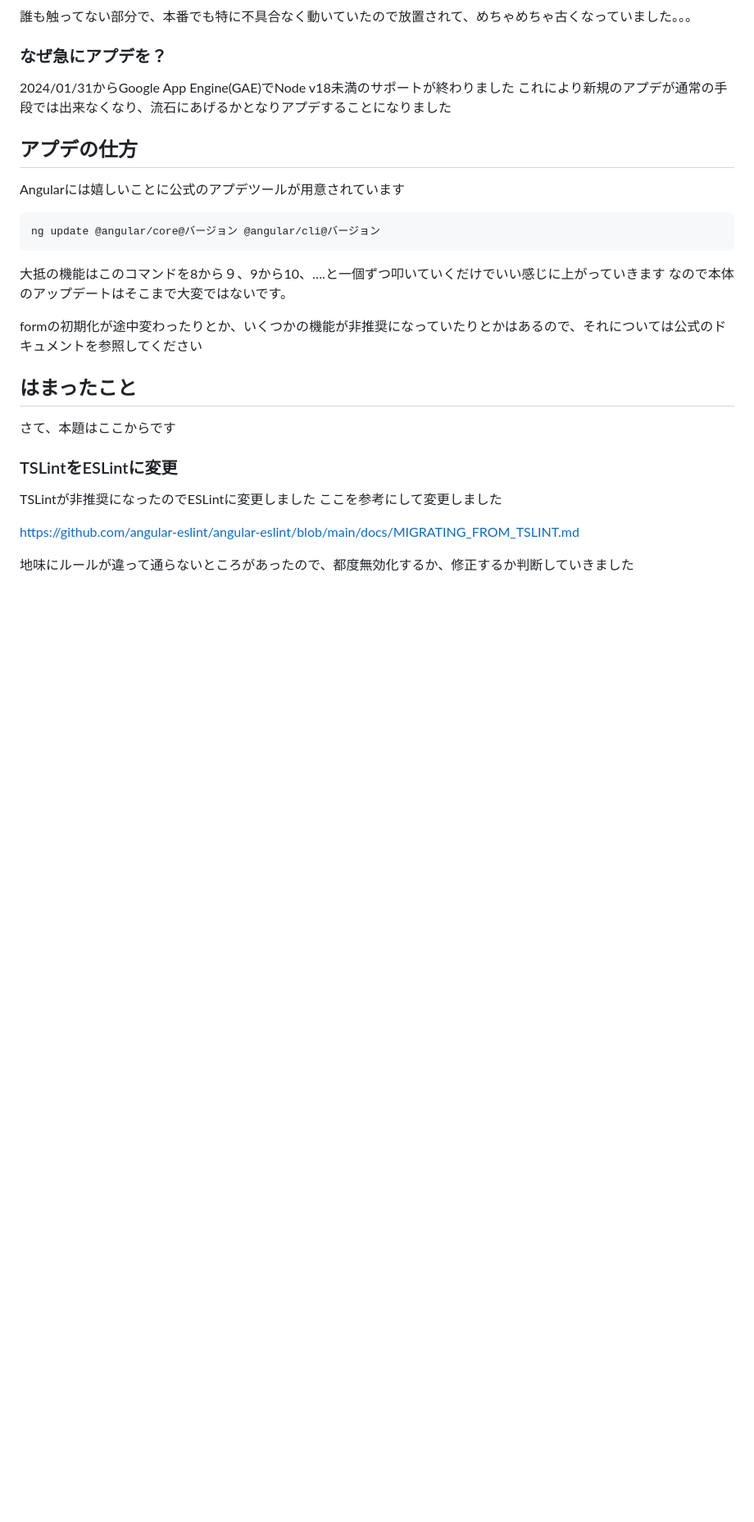
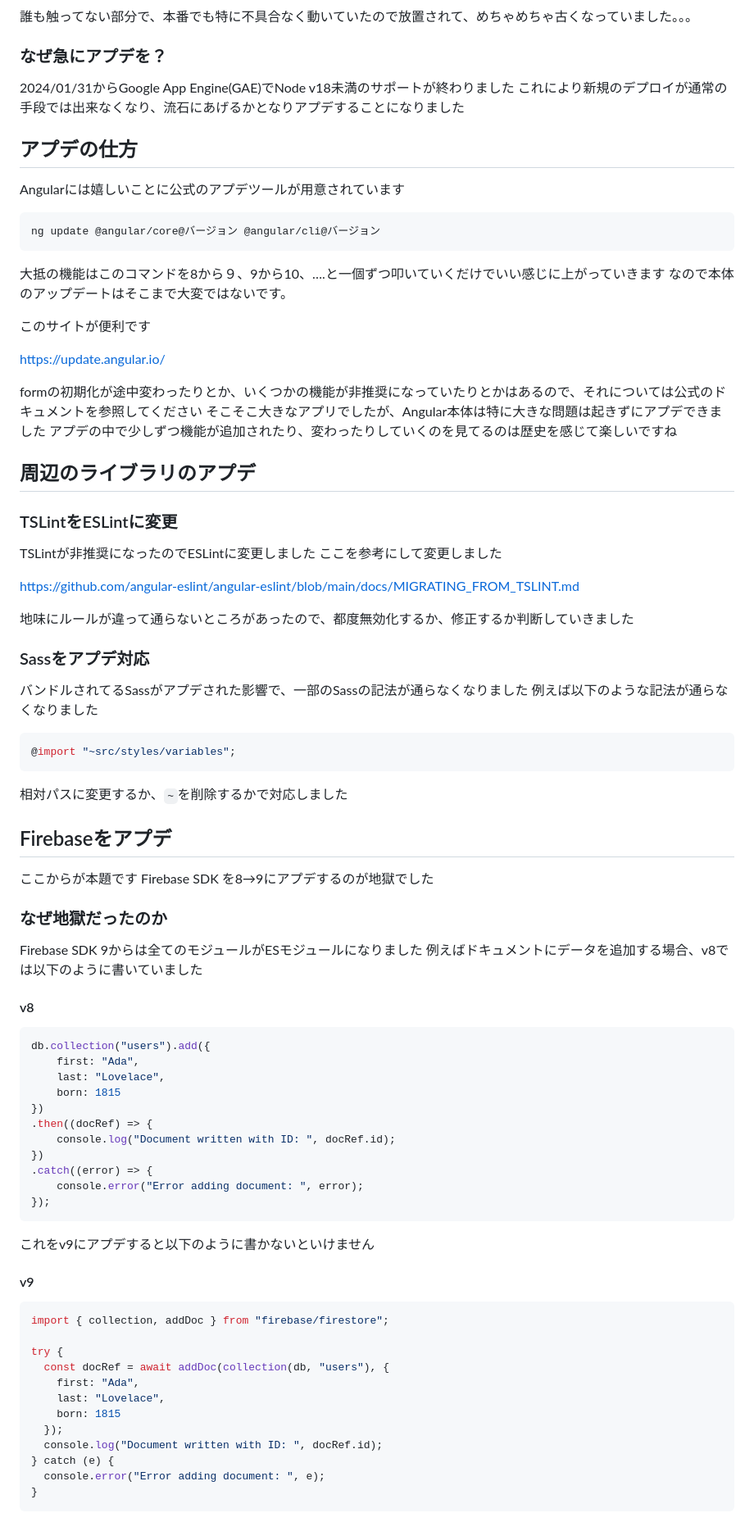
Before and after one commit to riya-amemiya/amemiya_riya_zenn_data, a Markdown page: articles/10ef92cec7e3e0.md, the part around one of its changes. Shown at 82% size. Rendered like a GitHub page; blank space fills up the shorter version.

````diff
--- a/articles/10ef92cec7e3e0.md
+++ b/articles/10ef92cec7e3e0.md
@@ -26,7 +27,7 @@ published: false
 ### なぜ急にアプデを？
 
 2024/01/31からGoogle App Engine(GAE)でNode v18未満のサポートが終わりました
-これにより新規のアプデが通常の手段では出来なくなり、流石にあげるかとなりアプデすることになりました
+これにより新規のデプロイが通常の手段では出来なくなり、流石にあげるかとなりアプデすることになりました
 
 ## アプデの仕方
 
@@ -39,11 +40,15 @@ ng update @angular/core@バージョン @angular/cli@バージョン
 大抵の機能はこのコマンドを8から９、9から10、….と一個ずつ叩いていくだけでいい感じに上がっていきます
 なので本体のアップデートはそこまで大変ではないです。
 
+このサイトが便利です
+
+https://update.angular.io/
+
 formの初期化が途中変わったりとか、いくつかの機能が非推奨になっていたりとかはあるので、それについては公式のドキュメントを参照してください
+そこそこ大きなアプリでしたが、Angular本体は特に大きな問題は起きずにアプデできました
+アプデの中で少しずつ機能が追加されたり、変わったりしていくのを見てるのは歴史を感じて楽しいですね
 
-## はまったこと
-
-さて、本題はここからです
+## 周辺のライブラリのアプデ
 
 ### TSLintをESLintに変更
 
@@ -53,3 +58,60 @@ TSLintが非推奨になったのでESLintに変更しました
 https://github.com/angular-eslint/angular-eslint/blob/main/docs/MIGRATING_FROM_TSLINT.md
 
 地味にルールが違って通らないところがあったので、都度無効化するか、修正するか判断していきました
+
+### Sassをアプデ対応
+
+バンドルされてるSassがアプデされた影響で、一部のSassの記法が通らなくなりました
+例えば以下のような記法が通らなくなりました
+
+```scss
+@import "~src/styles/variables";
+```
+
+相対パスに変更するか、`~`を削除するかで対応しました
+
+## Firebaseをアプデ
+
+ここからが本題です
+Firebase SDK を8→9にアプデするのが地獄でした
+
+### なぜ地獄だったのか
+
+Firebase SDK 9からは全てのモジュールがESモジュールになりました
+例えばドキュメントにデータを追加する場合、v8では以下のように書いていました
+
+#### v8
+
+```typescript
+db.collection("users").add({
+    first: "Ada",
+    last: "Lovelace",
+    born: 1815
+})
+.then((docRef) => {
+    console.log("Document written with ID: ", docRef.id);
+})
+.catch((error) => {
+    console.error("Error adding document: ", error);
+});
+```
+
+これをv9にアプデすると以下のように書かないといけません
+
+#### v9
+
+```typescript
+import { collection, addDoc } from "firebase/firestore";
+
+try {
+  const docRef = await addDoc(collection(db, "users"), {
+    first: "Ada",
+    last: "Lovelace",
+    born: 1815
+  });
+  console.log("Document written with ID: ", docRef.id);
+} catch (e) {
+  console.error("Error adding document: ", e);
+}
+```
+
````
Also changed, not shown: other parts of articles/10ef92cec7e3e0.md (+56 -3 lines), articles/1c32b2b13a2c47.md (added, +7 -0 lines), images/10ef92cec7e3e0/pr.png (added).
